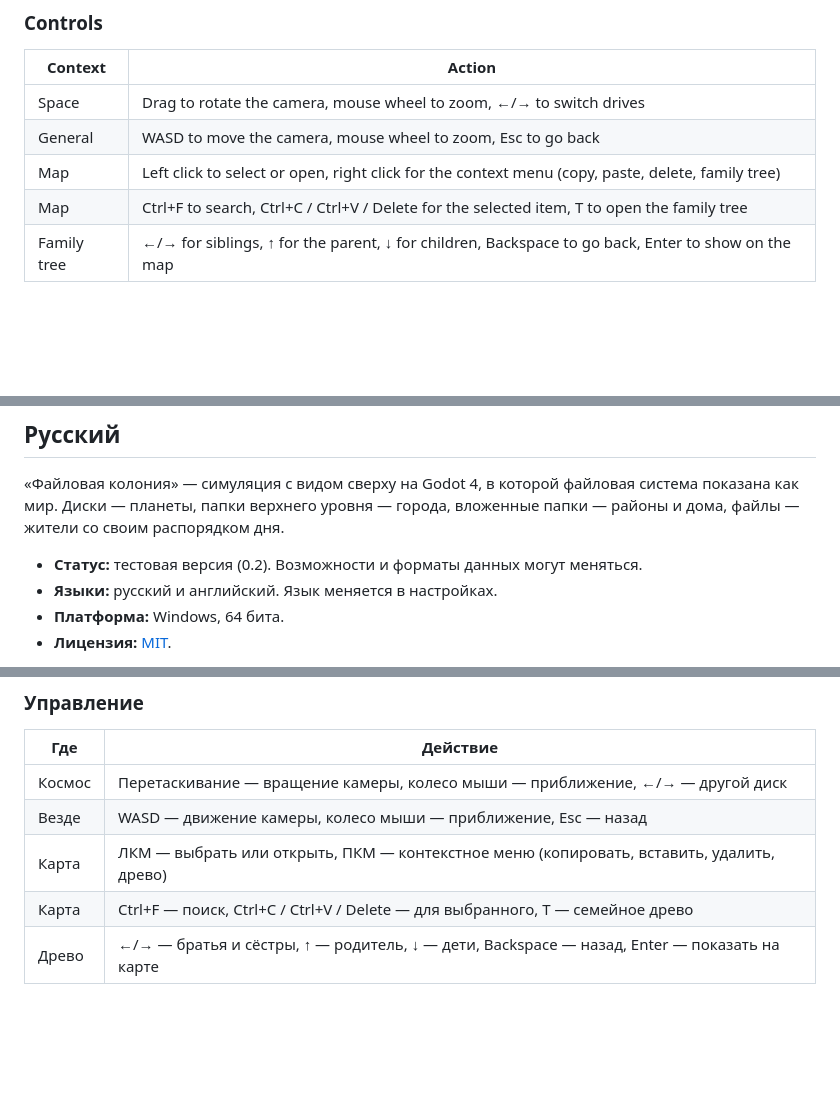
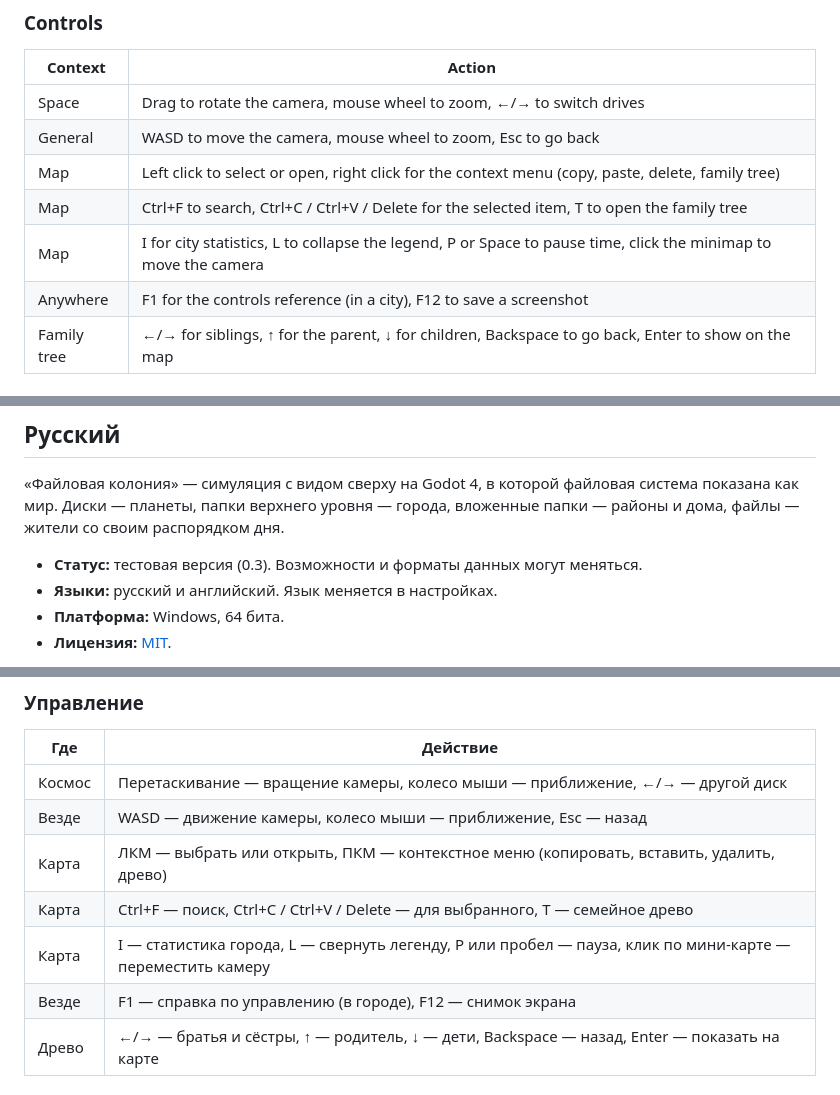
Before and after one commit to Hirtou/file-colony, a Markdown page: README.md, 3 parts joined by grey strips. GitHub-like rendering; blank space fills up the shorter version.

```diff
--- a/README.md
+++ b/README.md
@@ -57,6 +65,8 @@ Alternatively, open the project folder in the Godot editor and press F5.
 | General | WASD to move the camera, mouse wheel to zoom, Esc to go back |
 | Map | Left click to select or open, right click for the context menu (copy, paste, delete, family tree) |
 | Map | Ctrl+F to search, Ctrl+C / Ctrl+V / Delete for the selected item, T to open the family tree |
+| Map | I for city statistics, L to collapse the legend, P or Space to pause time, click the minimap to move the camera |
+| Anywhere | F1 for the controls reference (in a city), F12 to save a screenshot |
 | Family tree | ←/→ for siblings, ↑ for the parent, ↓ for children, Backspace to go back, Enter to show on the map |
 
 ### Development
@@ -77,7 +87,7 @@ The visual style was inspired by [RimWorld](https://rimworldgame.com/). This is
 
 «Файловая колония» — симуляция с видом сверху на Godot 4, в которой файловая система показана как мир. Диски — планеты, папки верхнего уровня — города, вложенные папки — районы и дома, файлы — жители со своим распорядком дня.
 
-- **Статус:** тестовая версия (0.2). Возможности и форматы данных могут меняться.
+- **Статус:** тестовая версия (0.3). Возможности и форматы данных могут меняться.
 - **Языки:** русский и английский. Язык меняется в настройках.
 - **Платформа:** Windows, 64 бита.
 - **Лицензия:** [MIT](LICENSE).
@@ -116,6 +130,8 @@ godot --path .
 | Везде | WASD — движение камеры, колесо мыши — приближение, Esc — назад |
 | Карта | ЛКМ — выбрать или открыть, ПКМ — контекстное меню (копировать, вставить, удалить, древо) |
 | Карта | Ctrl+F — поиск, Ctrl+C / Ctrl+V / Delete — для выбранного, T — семейное древо |
+| Карта | I — статистика города, L — свернуть легенду, P или пробел — пауза, клик по мини-карте — переместить камеру |
+| Везде | F1 — справка по управлению (в городе), F12 — снимок экрана |
 | Древо | ←/→ — братья и сёстры, ↑ — родитель, ↓ — дети, Backspace — назад, Enter — показать на карте |
 
 ### Разработка
```
Also changed, not shown: other parts of README.md (+15 -3 lines), CLAUDE.md (+4 -2 lines), docs/images/v3_menu.png (added), docs/images/v3_rain.png (added), docs/images/v3_stats.png (added), 1 other file.
